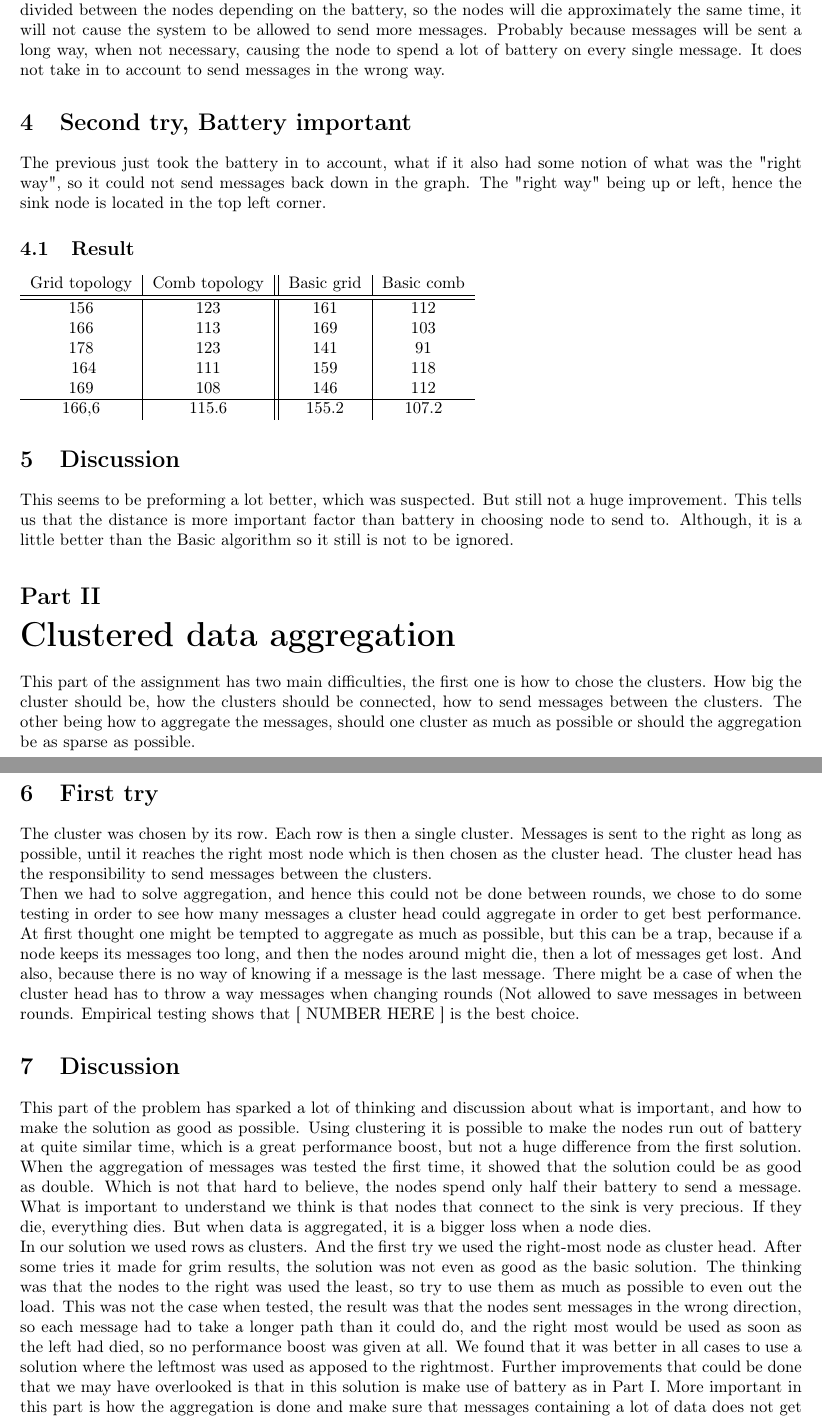
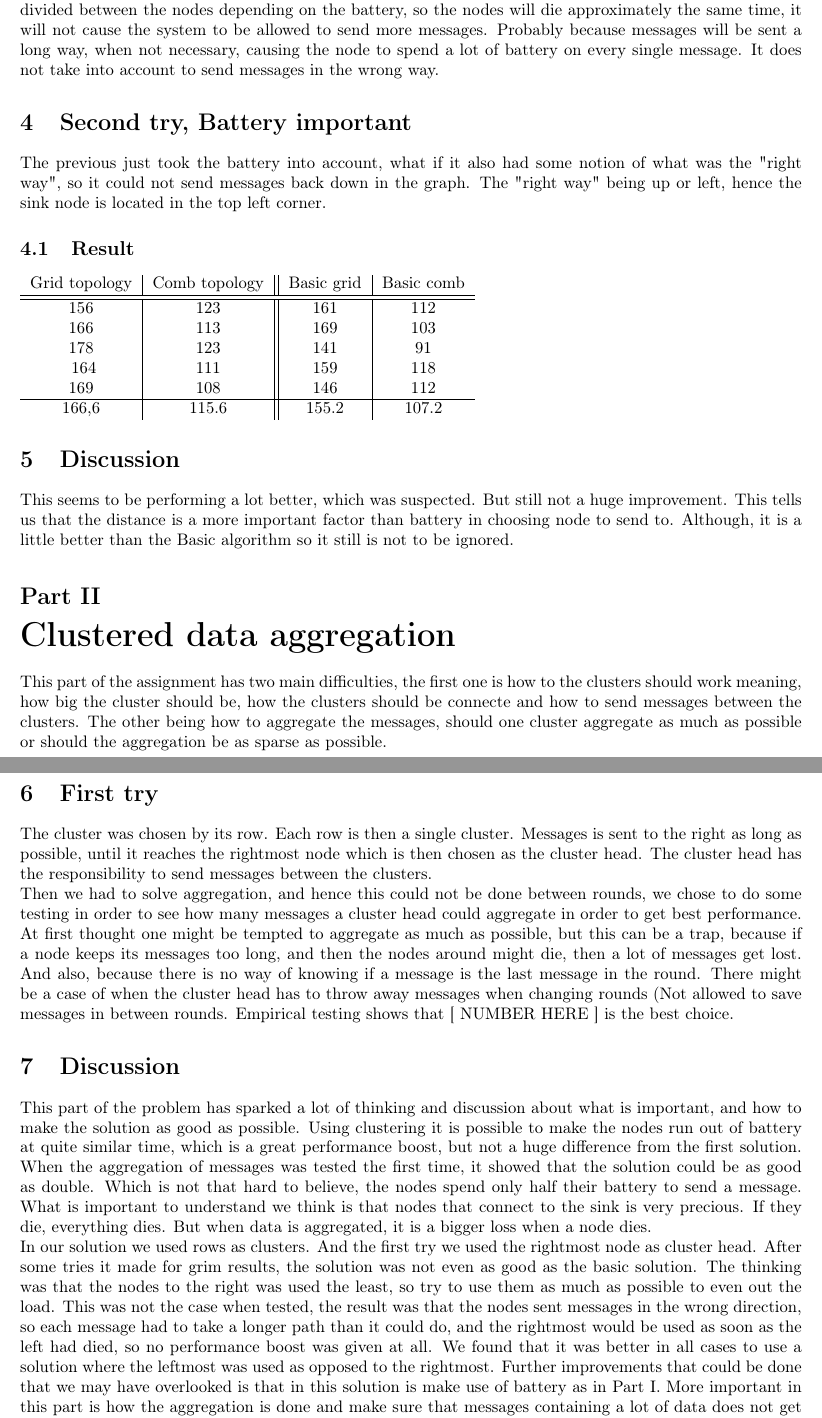
Before and after one commit to AndersNordin/tda297, a LaTeX document (Lab3/lab3.tex): two parts of pages 3 and 4 of 4, joined at a grey line, cut so that both start at the same text. Compiled offline with pdfLaTeX.

Commit message:
small corrections

```diff
--- a/Lab3/lab3.tex
+++ b/Lab3/lab3.tex
@@ -1,7 +1,7 @@
 
 
 \documentclass{article}
-\title{Lab3}
+\title{Lab 3: Routing in sensor networks}
 \author{anordin@student.chalmers.se\quad Anders Nordin\\
         viklin@student.chalmers.se\quad Viktor Lindstr\"{o}m}
 \date{\today}
@@ -106,9 +106,9 @@
    system to be allowed to send more messages. Probably because messages will be sent
    a long way, when not necessary, causing the node to spend a lot of battery on
    every single message.
-    It does not take in to account to send messages in the wrong way.
+   It does not take into account to send messages in the wrong way.
 \section{Second try, Battery important}
-  The previous just took the battery in to account, what if it also had
+  The previous just took the battery into account, what if it also had
   some notion of what was the "right way", so it could not send messages
   back down in the graph. The "right way" being up or left, hence the sink
   node is located in the top left corner.
@@ -126,19 +126,20 @@
       166,6&115.6&155.2&107.2\\
     \end{tabular}
     \section{Discussion}
-      This seems to be preforming a lot better, which was suspected. But still not a huge
-      improvement. This tells us that the distance is more important factor than battery
+     This seems to be performing a lot better, which was suspected. But still not a huge
+     improvement. This tells us that the distance is a more important factor than battery
      in choosing node to send to. Although, it is a little better than the Basic algorithm
      so it still is not to be ignored.
+
 \part{Clustered data aggregation}
   This part of the assignment has two main difficulties, the first one is
-  how to chose the clusters. How big the cluster should be, how the clusters
-  should be connected, how to send messages between the clusters.
-  The other being how to aggregate the messages, should one cluster as much
+  how to the clusters should work meaning, how big the cluster should be, how the clusters
+  should be connecte and how to send messages between the clusters.
+  The other being how to aggregate the messages, should one cluster aggregate as much
   as possible or should the aggregation be as sparse as possible.
   \section{First try}
    The cluster was chosen by its row. Each row is then a single cluster. Messages
-    is sent to the right as long as possible, until it reaches the right most
+   is sent to the right as long as possible, until it reaches the rightmost
    node which is then chosen as the cluster head. The cluster head has the
    responsibility to send messages between the clusters.\\
    Then we had to solve aggregation, and hence this could not be done between
@@ -147,11 +148,10 @@
    At first thought one might be tempted to aggregate as much as possible, but
    this can be a trap, because if a node keeps its messages too long, and then
    the nodes around might die, then a lot of messages get lost. And also, because
-    there is no way of knowing if a message is the last message. There might be
-    a case of when the cluster head has to throw a way messages when changing
+   there is no way of knowing if a message is the last message in the round. There might be
+   a case of when the cluster head has to throw away messages when changing
    rounds (Not allowed to save messages in between rounds. Empirical testing
    shows that [ NUMBER HERE ] is the best choice.
-
 
   \section{Discussion}
  This part of the problem has sparked a lot of thinking and discussion about what
@@ -164,19 +164,18 @@
  we think is that nodes that connect to the sink is very precious. If they die,
  everything dies. But when data is aggregated, it is a bigger loss when a node
  dies.\\
-  In our solution we used rows as clusters. And the first try we used the right-most
+ In our solution we used rows as clusters. And the first try we used the rightmost
  node as cluster head. After some tries it made for grim results, the solution
  was not even as good as the basic solution. The thinking was that the nodes
  to the right was used the least, so try to use them as much as possible to
  even out the load. This was not the case when tested, the result was that
  the nodes sent messages in the wrong direction, so each message had to take a
-  longer path than it could do, and the right most would be used as soon as the
+ longer path than it could do, and the rightmost would be used as soon as the
  left had died, so no performance boost was given at all. We found that it
  was better in all cases to use a solution where the leftmost
-  was used as apposed to the rightmost. Further improvements that could be done
+ was used as opposed to the rightmost. Further improvements that could be done
  that we may have overlooked is that in this solution is make use of battery
  as in Part I. More important in this part is how the aggregation is done
  and make sure that messages containing a lot of data does not get lost or
  disappear.
-
   \end{document}
```
Also changed, not shown: Lab3/lab3.tex (14 more changed lines). Lines whose indentation alone changed are shown as unchanged.
